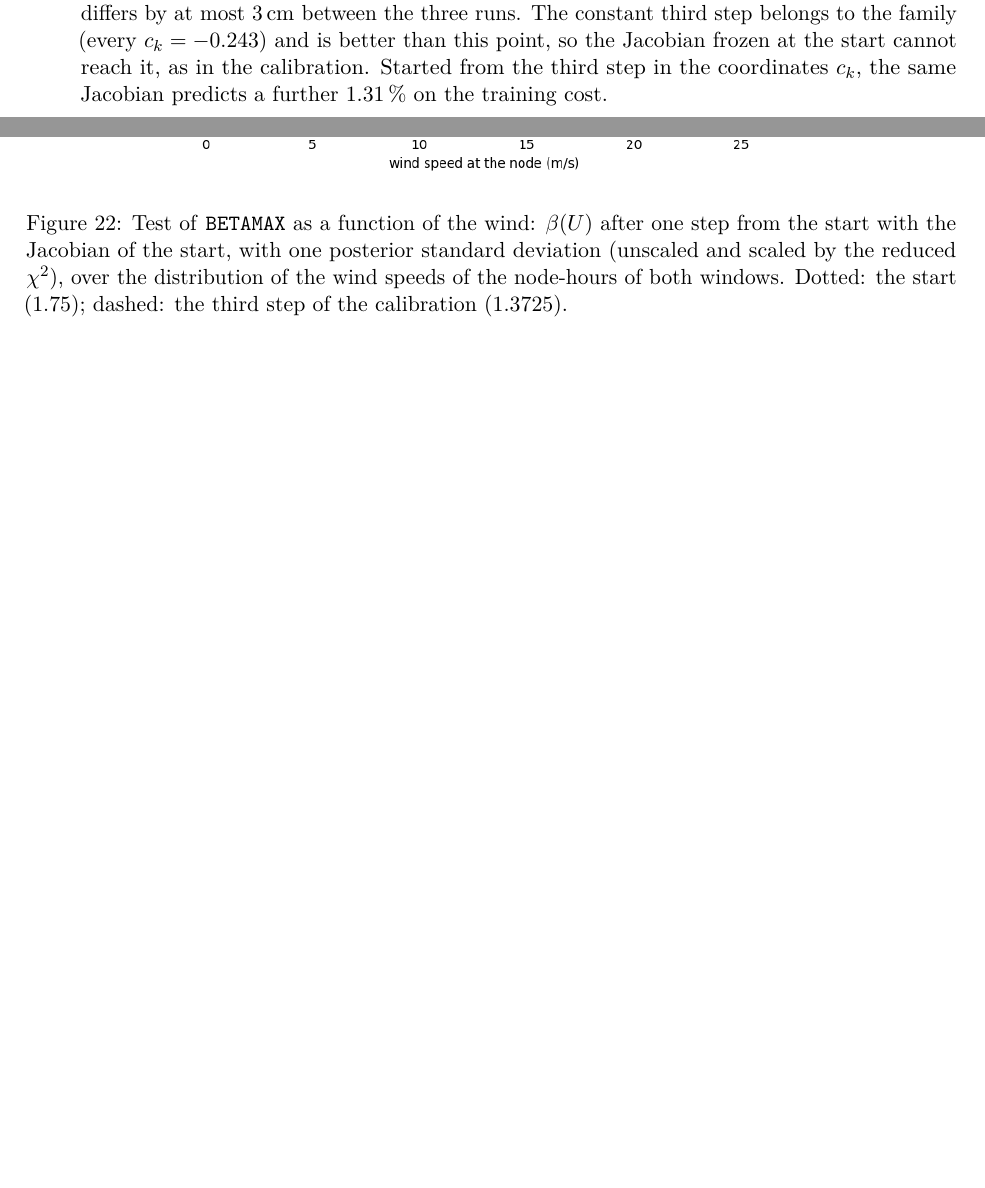
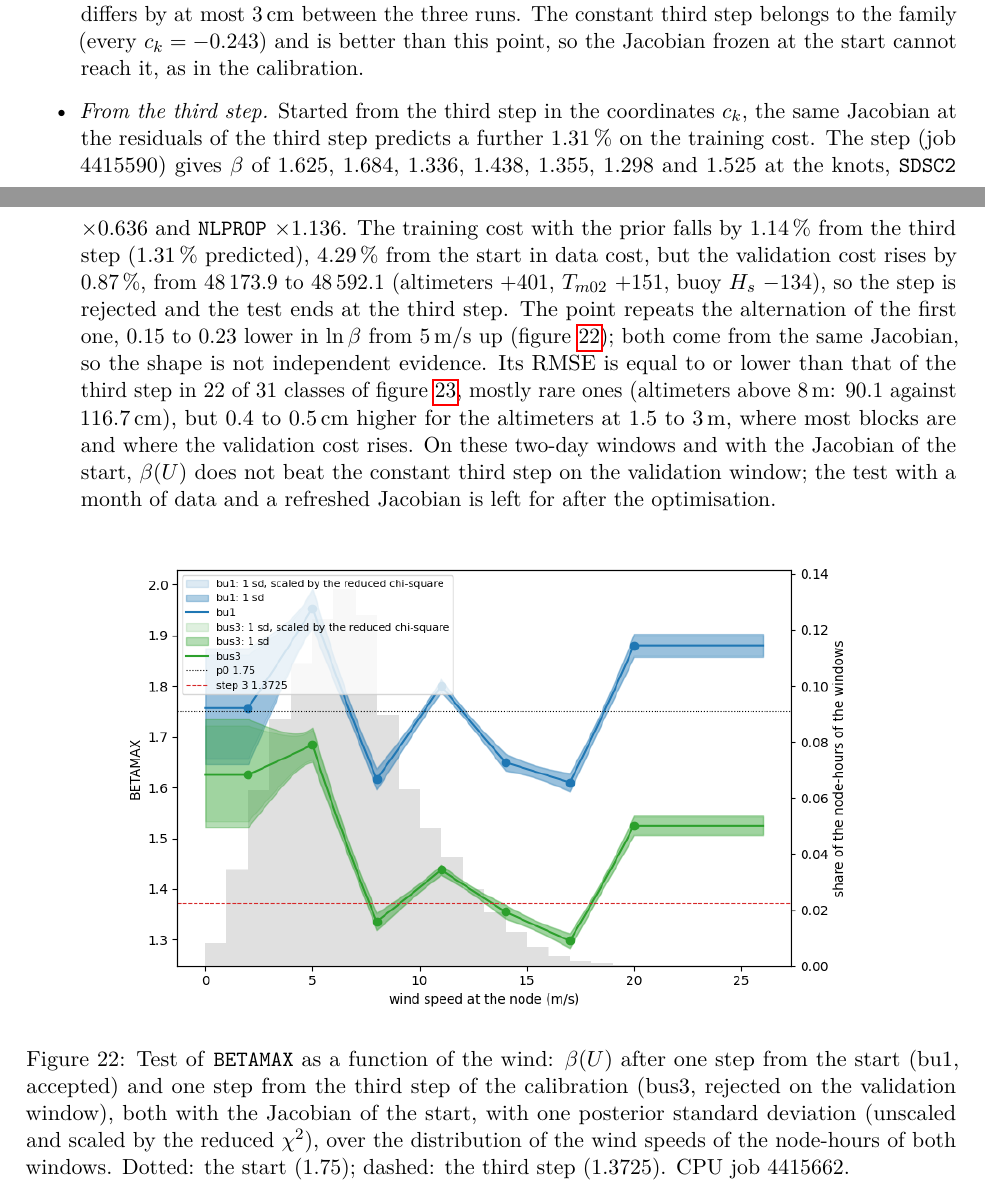
Before and after one commit to jmdelouis/HWW3, a LaTeX paper (tex/hww3/main.tex): two parts of pages 45 and 46 of 50, joined at a grey line, cut so that both start at the same text, the shorter picture padded with empty space. Compiled offline with pdfLaTeX.

Commit message:
Record the rejected BETAMAX(U) step from step 3 in the note: the calibration paragraph of tex/hww3/main.tex gives the step of commit f98b634, started from step 3 in the c_k coordinates with the p0 Jacobian at the step-3 residuals (value run job 4415590), beta at the knots 2-20 m/s of 1.625, 1.684, 1.336, 1.438, 1.355, 1.298 and 1.525 with SDSC2 x0.636 and NLPROP x1.136, the training cost with prior falling 1.14 % from step 3 (1.31 % predicted, 4.29 % from p0 in data cost) while the validation cost rises 0.87 % (48,173.9 to 48,592.1: altimeters +401, Tm02 +151, buoy Hs -134), so that the step is rejected and the test ends at step 3, the same alternation of the curve as the first point, 0.15-0.23 lower in ln beta from 5 m/s, from the same Jacobian and so not independent evidence, the RMSE equal or lower than step 3 in 22 of 31 classes, mostly rare ones (altimeters above 8 m 90.1 against 116.7 cm), but 0.4-0.5 cm higher for the altimeters at 1.5-3 m where most blocks are, and the conclusion that on these two-day windows with the p0 Jacobian beta(U) does not beat the constant step 3 on validation, the month-long test with a refreshed Jacobian being left for after the optimisation; fig/cal_betau_curve.png and fig/cal_betau_bias.png now show both points and the four runs (CPU job 4415662) (49 pages, no new overfull box)
Co-Authored-By: Claude Opus 5.5 <noreply@anthropic.com>

```diff
--- a/tex/hww3/main.tex
+++ b/tex/hww3/main.tex
@@ -2629,20 +2629,40 @@ at the third step and with $\beta(U)$. Below \SI{6}{m} and \SI{20}{m/s}
 the RMSE of a class differs by at most \SI{3}{cm} between the three runs.
 The constant third step belongs to the family (every $c_k=-0.243$) and
 is better than this point, so the Jacobian frozen at the start cannot
-reach it, as in the calibration. Started from the third step in the
-coordinates $c_k$, the same Jacobian predicts a further 1.31\,\% on the
-training cost.
+reach it, as in the calibration.
+\item \emph{From the third step.} Started from the third step in the
+coordinates $c_k$, the same Jacobian at the residuals of the third step
+predicts a further 1.31\,\% on the training cost. The step (job 4415590)
+gives $\beta$ of 1.625, 1.684, 1.336, 1.438, 1.355, 1.298 and 1.525 at
+the knots, \texttt{SDSC2} $\times0.636$ and \texttt{NLPROP}
+$\times1.136$. The training cost with the prior falls by 1.14\,\% from
+the third step (1.31\,\% predicted), 4.29\,\% from the start in data
+cost, but the validation cost rises by 0.87\,\%, from 48\,173.9 to
+48\,592.1 (altimeters $+401$, $T_{m02}$ $+151$, buoy $H_s$ $-134$), so
+the step is rejected and the test ends at the third step. The point
+repeats the alternation of the first one, 0.15 to 0.23 lower in
+$\ln\beta$ from \SI{5}{m/s} up (figure~\ref{fig:betau}); both come from
+the same Jacobian, so the shape is not independent evidence. Its RMSE is
+equal to or lower than that of the third step in 22 of 31 classes of
+figure~\ref{fig:betaubias}, mostly rare ones (altimeters above
+\SI{8}{m}: 90.1 against \SI{116.7}{cm}), but 0.4 to \SI{0.5}{cm} higher
+for the altimeters at 1.5 to \SI{3}{m}, where most blocks are and where
+the validation cost rises. On these two-day windows and with the
+Jacobian of the start, $\beta(U)$ does not beat the constant third step
+on the validation window; the test with a month of data and a refreshed
+Jacobian is left for after the optimisation.
 \end{itemize}
 
 \begin{figure}[H]
 \centering
 \includegraphics[width=0.8\textwidth]{fig/cal_betau_curve.png}
 \caption{Test of \texttt{BETAMAX} as a function of the wind: $\beta(U)$
-after one step from the start with the Jacobian of the start, with one
-posterior standard deviation (unscaled and scaled by the reduced
-$\chi^2$), over the distribution of the wind speeds of the node-hours of
-both windows. Dotted: the start (1.75); dashed: the third step of the
-calibration (1.3725).}
+after one step from the start (bu1, accepted) and one step from the third
+step of the calibration (bus3, rejected on the validation window), both
+with the Jacobian of the start, with one posterior standard deviation
+(unscaled and scaled by the reduced $\chi^2$), over the distribution of
+the wind speeds of the node-hours of both windows. Dotted: the start
+(1.75); dashed: the third step (1.3725). CPU job 4415662.}
 \label{fig:betau}
 \end{figure}
 
@@ -2652,8 +2672,9 @@ calibration (1.3725).}
 \caption{Test of \texttt{BETAMAX} as a function of the wind: bias and
 RMSE of the buoy and altimeter $H_s$ over both windows, binned by the
 observed $H_s$ and by the wind speed of the forcing at the observation,
-at the start (p0), at the third step of the calibration (s3) and with
-$\beta(U)$ (bu), under the third cost. CPU job 4415565.}
+at the start (p0), at the third step of the calibration (s3), with
+$\beta(U)$ after one step from the start (bu) and after one step from the
+third step (bus3), under the third cost. CPU job 4415662.}
 \label{fig:betaubias}
 \end{figure}
 
```
Also changed, not shown: tex/hww3/fig/cal_betau_bias.png, tex/hww3/fig/cal_betau_curve.png.
